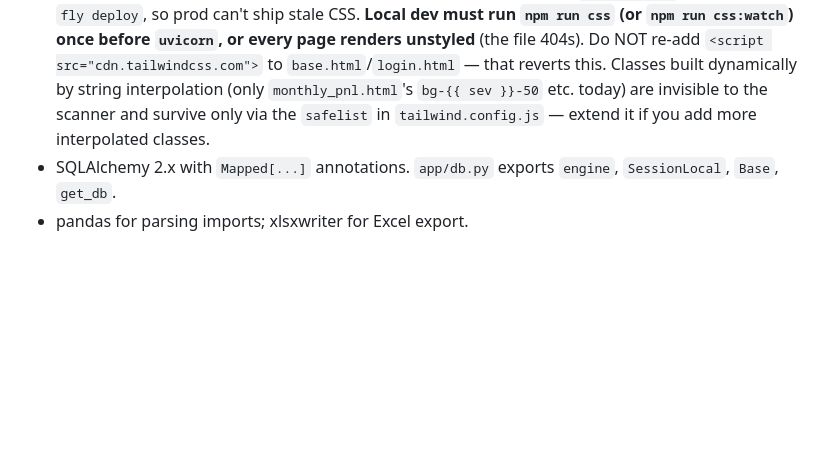
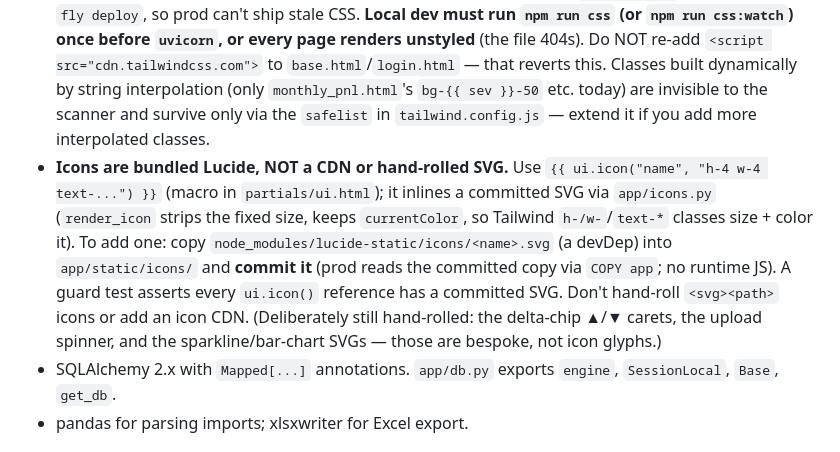
Before and after one commit to jordanblum1991/smashbox, a Markdown page: CLAUDE.md, the part around the change. Drawn GitHub-style; blank space fills up the shorter version.

Commit message:
docs: CLAUDE.md — note the bundled-Lucide icon workflow
Stack pointers now document that icons are bundled Lucide via ui.icon (copy a
lucide-static SVG into app/static/icons/ and commit it), not a CDN or
hand-rolled <svg>, with a guard test enforcing it. Prevents a future session
from reintroducing hand-rolled icons or an icon CDN.

Co-Authored-By: Claude Opus 4.8 (1M context) <noreply@anthropic.com>

```diff
--- a/CLAUDE.md
+++ b/CLAUDE.md
@@ -166,6 +166,7 @@ Always `Decimal`, never `float`. `Numeric(14, 2)` in the ORM; quantize to `0.01`
 - FastAPI + Starlette 1.0 — **`TemplateResponse(request, "name.html", {...})`** — `request` is the first positional arg, NOT in the context dict. The old form silently turns the context into a Jinja cache key and crashes with "unhashable type: 'dict'".
 - Jinja2 + HTMX (CDN).
 - **Tailwind is compiled, NOT CDN.** `npm run css` builds `app/static/css/tailwind.css` from `tailwind.input.css`, scanning the templates listed in `tailwind.config.js`. That output is a **gitignored build artifact** — production rebuilds it in the Dockerfile's `node:24-slim` stage on every `fly deploy`, so prod can't ship stale CSS. **Local dev must run `npm run css` (or `npm run css:watch`) once before `uvicorn`, or every page renders unstyled** (the file 404s). Do NOT re-add `<script src="cdn.tailwindcss.com">` to `base.html`/`login.html` — that reverts this. Classes built dynamically by string interpolation (only `monthly_pnl.html`'s `bg-{{ sev }}-50` etc. today) are invisible to the scanner and survive only via the `safelist` in `tailwind.config.js` — extend it if you add more interpolated classes.
+- **Icons are bundled Lucide, NOT a CDN or hand-rolled SVG.** Use `{{ ui.icon("name", "h-4 w-4 text-...") }}` (macro in `partials/ui.html`); it inlines a committed SVG via `app/icons.py` (`render_icon` strips the fixed size, keeps `currentColor`, so Tailwind `h-/w-`/`text-*` classes size + color it). To add one: copy `node_modules/lucide-static/icons/<name>.svg` (a devDep) into `app/static/icons/` and **commit it** (prod reads the committed copy via `COPY app`; no runtime JS). A guard test asserts every `ui.icon()` reference has a committed SVG. Don't hand-roll `<svg><path>` icons or add an icon CDN. (Deliberately still hand-rolled: the delta-chip ▲/▼ carets, the upload spinner, and the sparkline/bar-chart SVGs — those are bespoke, not icon glyphs.)
 - SQLAlchemy 2.x with `Mapped[...]` annotations. `app/db.py` exports `engine`, `SessionLocal`, `Base`, `get_db`.
 - pandas for parsing imports; xlsxwriter for Excel export.
 
```
